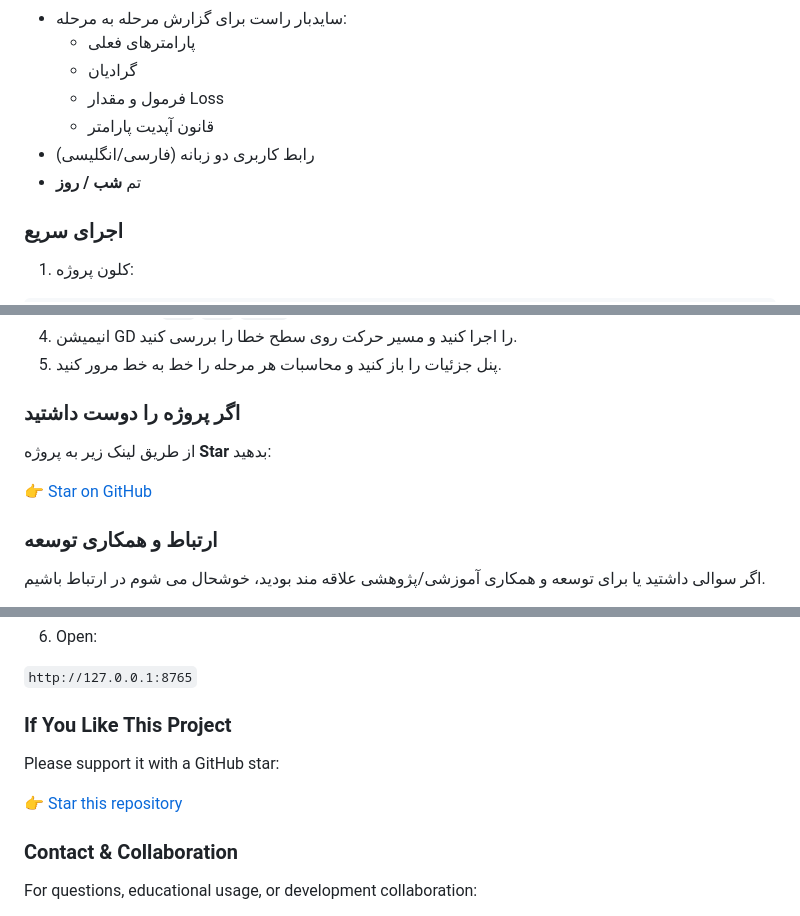
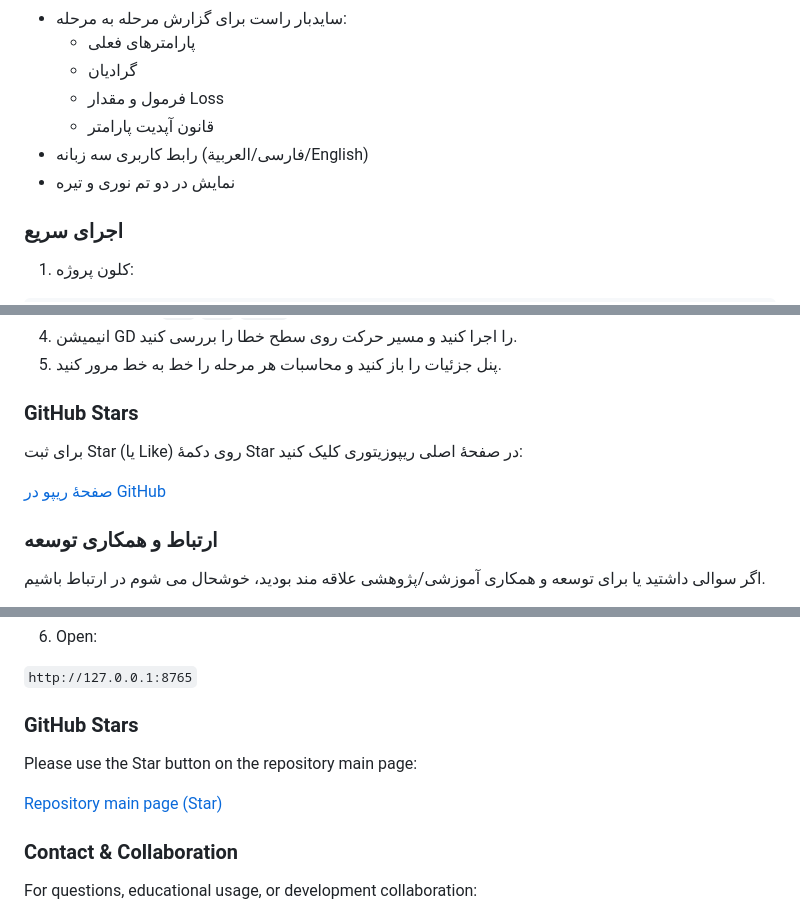
Before and after one commit to khalooei/tutorial-linear-regression-simulator-app, a Markdown page: README.md, 3 parts joined by grey strips. GitHub-like rendering.

Commit message:
Update Star links to avoid stargazers list

```diff
--- a/README.md
+++ b/README.md
@@ -34,8 +34,8 @@
   - گرادیان
   - فرمول و مقدار Loss
   - قانون آپدیت پارامتر
-- رابط کاربری دو زبانه (فارسی/انگلیسی)
-- تم **شب / روز**
+- رابط کاربری سه زبانه (فارسی/العربية/English)
+- نمایش در دو تم نوری و تیره
 
 ### اجرای سریع
 1) کلون پروژه:
@@ -86,10 +86,10 @@ python -m uvicorn main:app --reload --host 127.0.0.1 --port 8765
 4. انیمیشن GD را اجرا کنید و مسیر حرکت روی سطح خطا را بررسی کنید.
 5. پنل جزئیات را باز کنید و محاسبات هر مرحله را خط به خط مرور کنید.
 
-### اگر پروژه را دوست داشتید
-از طریق لینک زیر به پروژه **Star** بدهید:
+### GitHub Stars
+برای ثبت Star (یا Like) روی دکمهٔ Star در صفحهٔ اصلی ریپوزیتوری کلیک کنید:
 
-👉 [Star on GitHub](https://github.com/khalooei/tutorial-linear-regression-simulator-app/stargazers)
+[صفحهٔ ریپو در GitHub](https://github.com/khalooei/tutorial-linear-regression-simulator-app)
 
 ### ارتباط و همکاری توسعه
 اگر سوالی داشتید یا برای توسعه و همکاری آموزشی/پژوهشی علاقه مند بودید، خوشحال می شوم در ارتباط باشیم.
@@ -228,10 +228,10 @@ python -m uvicorn main:app --reload --host 127.0.0.1 --port 8765
 
 `http://127.0.0.1:8765`
 
-### If You Like This Project
-Please support it with a GitHub star:
+### GitHub Stars
+Please use the Star button on the repository main page:
 
-👉 [Star this repository](https://github.com/khalooei/tutorial-linear-regression-simulator-app/stargazers)
+[Repository main page (Star)](https://github.com/khalooei/tutorial-linear-regression-simulator-app)
 
 ### Contact & Collaboration
 For questions, educational usage, or development collaboration:
```
Also changed, not shown: other parts of README.md (+1 -1 lines).
